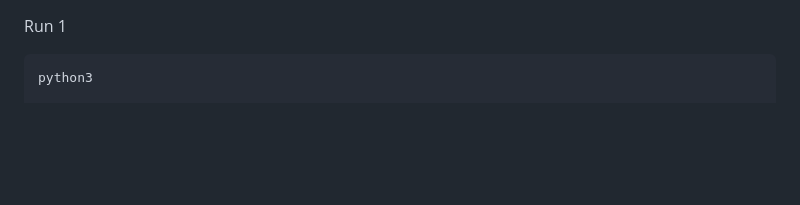
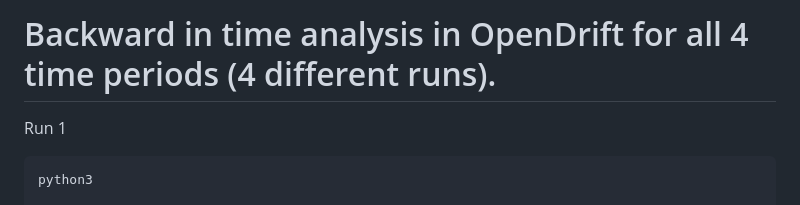
Before and after one commit to C-Tracy/SpatialEcology, a Markdown page: Project/Run_OpenDrift_Backwards.md, the part around the change. Rendered like a GitHub page; blank space fills up the shorter version.

````diff
--- a/Project/Run_OpenDrift_Backwards.md
+++ b/Project/Run_OpenDrift_Backwards.md
@@ -1,3 +1,4 @@
+# Backward in time analysis in OpenDrift for all 4 time periods (4 different runs).
 
 Run 1
 ```
````
